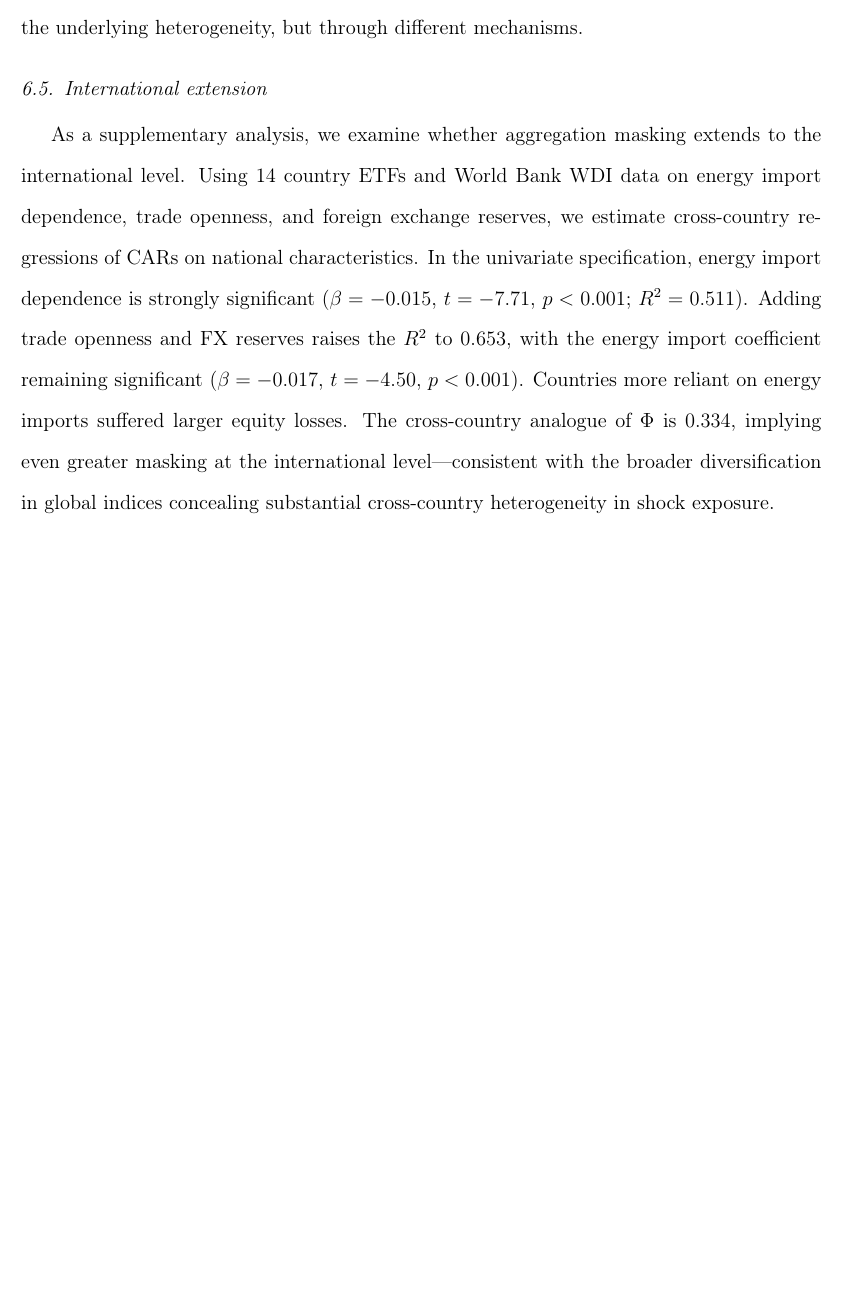
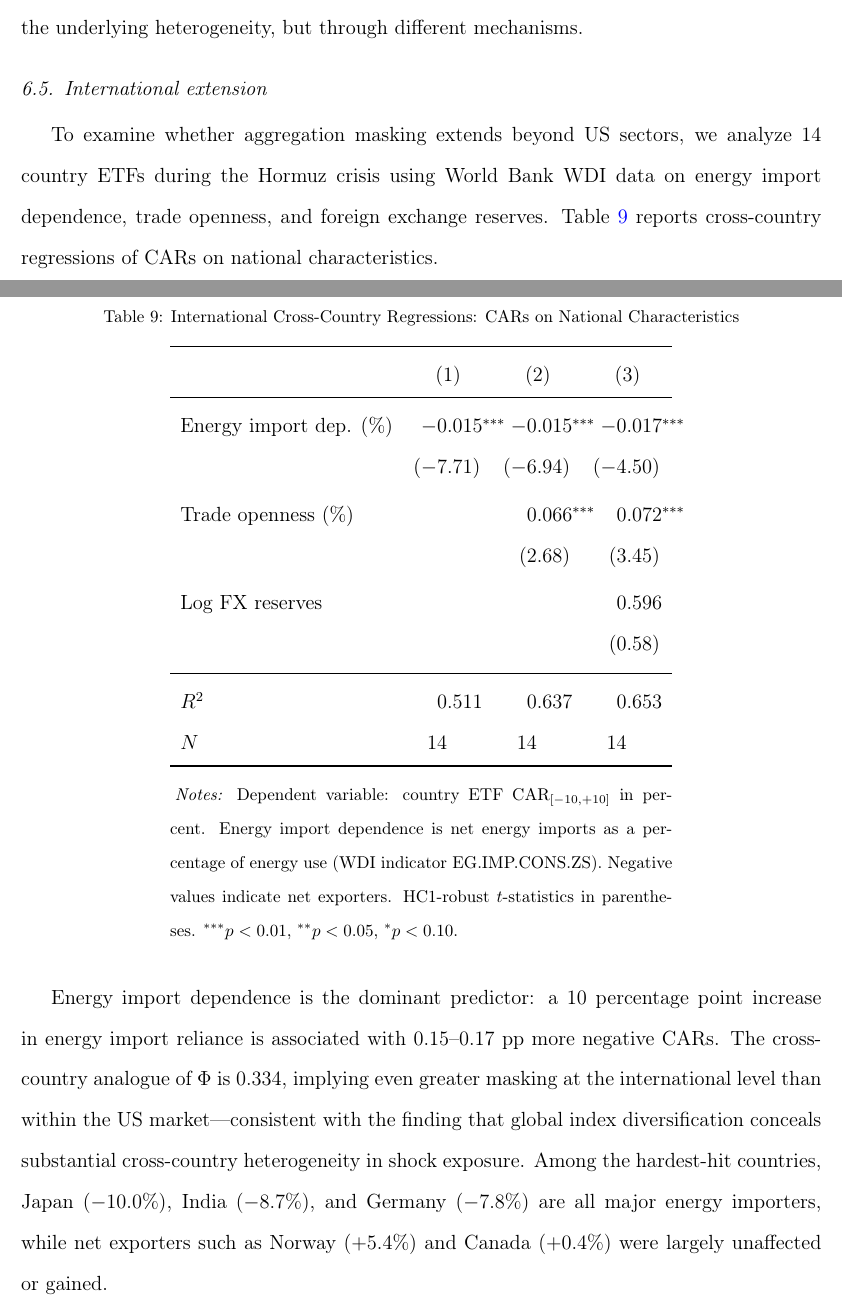
Before and after one commit to ApoorvSaxena0109/paper_2026, a LaTeX paper (paper/main.tex): part of page 33 of 39 before the commit and two parts of pages 33 and 34 of 40 after it, the two joined at a grey line, cut so that both start at the same text, the shorter picture padded with empty space. Compiled offline with pdfLaTeX.

Commit message:
Expand international section with proper table
Added Table (tab:intl): 3-spec cross-country regression with
energy import dependence, trade openness, FX reserves (N=14).
Added country-level examples (Japan -10.0%, India -8.7%,
Norway +5.4%). International Phi = 0.334 noted.
Transforms thin paragraph into proper subsection with table.

https://claude.ai/code/session_014Fej79mjph2t2izXeCCef4

```diff
--- a/paper/main.tex
+++ b/paper/main.tex
@@ -641,7 +641,35 @@ We compare masking under equal-weighted (EW) and value-weighted (VW) benchmarks.
 
 \subsection{International extension}
 
-As a supplementary analysis, we examine whether aggregation masking extends to the international level. Using 14 country ETFs and World Bank WDI data on energy import dependence, trade openness, and foreign exchange reserves, we estimate cross-country regressions of CARs on national characteristics. In the univariate specification, energy import dependence is strongly significant ($\beta = -0.015$, $t = -7.71$, $p < 0.001$; $R^2 = 0.511$). Adding trade openness and FX reserves raises the $R^2$ to 0.653, with the energy import coefficient remaining significant ($\beta = -0.017$, $t = -4.50$, $p < 0.001$). Countries more reliant on energy imports suffered larger equity losses. The cross-country analogue of $\Phi$ is 0.334, implying even greater masking at the international level---consistent with the broader diversification in global indices concealing substantial cross-country heterogeneity in shock exposure.
+To examine whether aggregation masking extends beyond US sectors, we analyze 14 country ETFs during the Hormuz crisis using World Bank WDI data on energy import dependence, trade openness, and foreign exchange reserves. Table~\ref{tab:intl} reports cross-country regressions of CARs on national characteristics.
+
+\begin{table}[H]
+\centering
+\caption{International Cross-Country Regressions: CARs on National Characteristics}
+\label{tab:intl}
+\begin{threeparttable}
+\begin{tabular}{lD{.}{.}{3}D{.}{.}{3}D{.}{.}{3}}
+\toprule
+& \multicolumn{1}{c}{(1)} & \multicolumn{1}{c}{(2)} & \multicolumn{1}{c}{(3)} \\
+\midrule
+Energy import dep. (\%) & -0.015^{***} & -0.015^{***} & -0.017^{***} \\
+& (-7.71) & (-6.94) & (-4.50) \\[4pt]
+Trade openness (\%) & & 0.066^{***} & 0.072^{***} \\
+& & (2.68) & (3.45) \\[4pt]
+Log FX reserves & & & 0.596 \\
+& & & (0.58) \\[4pt]
+\midrule
+$R^2$ & 0.511 & 0.637 & 0.653 \\
+$N$ & 14 & 14 & 14 \\
+\bottomrule
+\end{tabular}
+\begin{tablenotes}[flushleft]\footnotesize
+\item \textit{Notes:} Dependent variable: country ETF CAR$_{[-10,+10]}$ in percent. Energy import dependence is net energy imports as a percentage of energy use (WDI indicator EG.IMP.CONS.ZS). Negative values indicate net exporters. HC1-robust $t$-statistics in parentheses. $^{***}p<0.01$, $^{**}p<0.05$, $^{*}p<0.10$.
+\end{tablenotes}
+\end{threeparttable}
+\end{table}
+
+Energy import dependence is the dominant predictor: a 10 percentage point increase in energy import reliance is associated with 0.15--0.17~pp more negative CARs. The cross-country analogue of $\Phi$ is 0.334, implying even greater masking at the international level than within the US market---consistent with the finding that global index diversification conceals substantial cross-country heterogeneity in shock exposure. Among the hardest-hit countries, Japan ($-10.0\%$), India ($-8.7\%$), and Germany ($-7.8\%$) are all major energy importers, while net exporters such as Norway ($+5.4\%$) and Canada ($+0.4\%$) were largely unaffected or gained.
 
 % ====================================================================
 % 7. CONCLUSION
```
